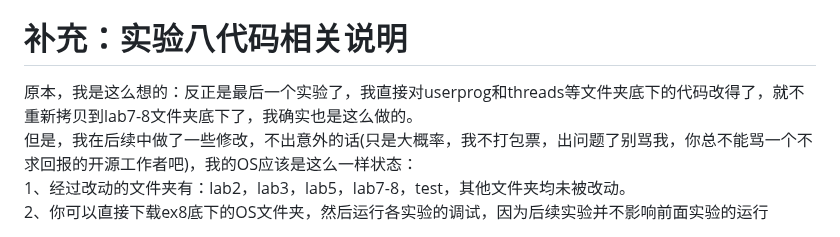
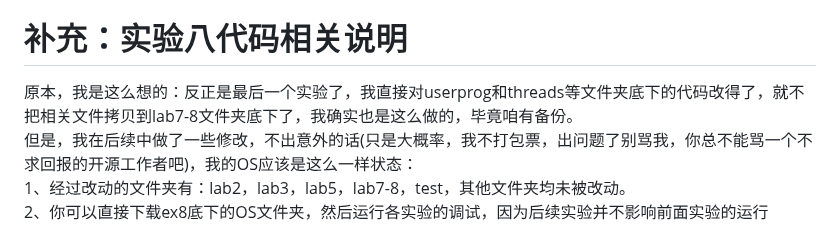
Before and after one commit to Elvisqk/OS-curriculum-design, a Markdown page: README.md, the part around the change. Drawn GitHub-style.

```diff
--- a/README.md
+++ b/README.md
@@ -39,7 +39,7 @@
 我实验八的实验报告里的“最终代码”截图不是真的最终代码，我原本以为那会是最终代码，但是后来还是有不少改动，所以如果你想要改lab7-8的代码，还是直接从这个库的ex8里拷贝吧。
 另外，https://github.com/159753Fetter/SDUCS 这个学长的代码写的很好，虽然只有代码，但是依然比我强
 # 补充：实验八代码相关说明
-原本，我是这么想的：反正是最后一个实验了，我直接对userprog和threads等文件夹底下的代码改得了，就不重新拷贝到lab7-8文件夹底下了，我确实也是这么做的。
+原本，我是这么想的：反正是最后一个实验了，我直接对userprog和threads等文件夹底下的代码改得了，就不把相关文件拷贝到lab7-8文件夹底下了，我确实也是这么做的，毕竟咱有备份。
 但是，我在后续中做了一些修改，不出意外的话(只是大概率，我不打包票，出问题了别骂我，你总不能骂一个不求回报的开源工作者吧)，我的OS应该是这么一样状态：
 1、经过改动的文件夹有：lab2，lab3，lab5，lab7-8，test，其他文件夹均未被改动。
 2、你可以直接下载ex8底下的OS文件夹，然后运行各实验的调试，因为后续实验并不影响前面实验的运行
```
